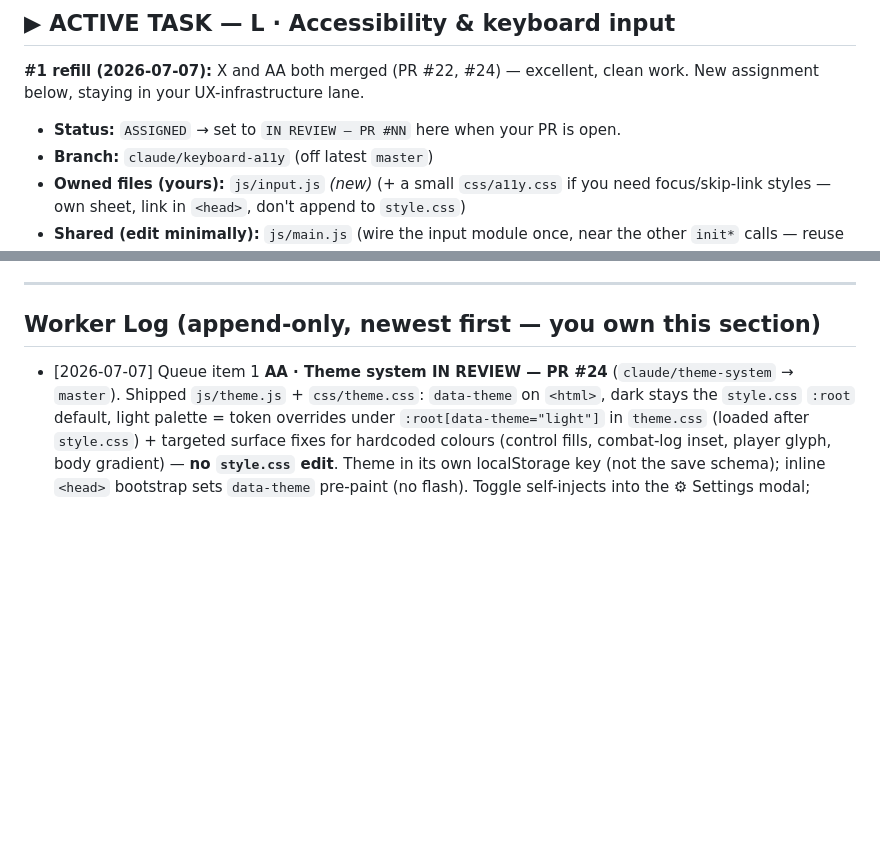
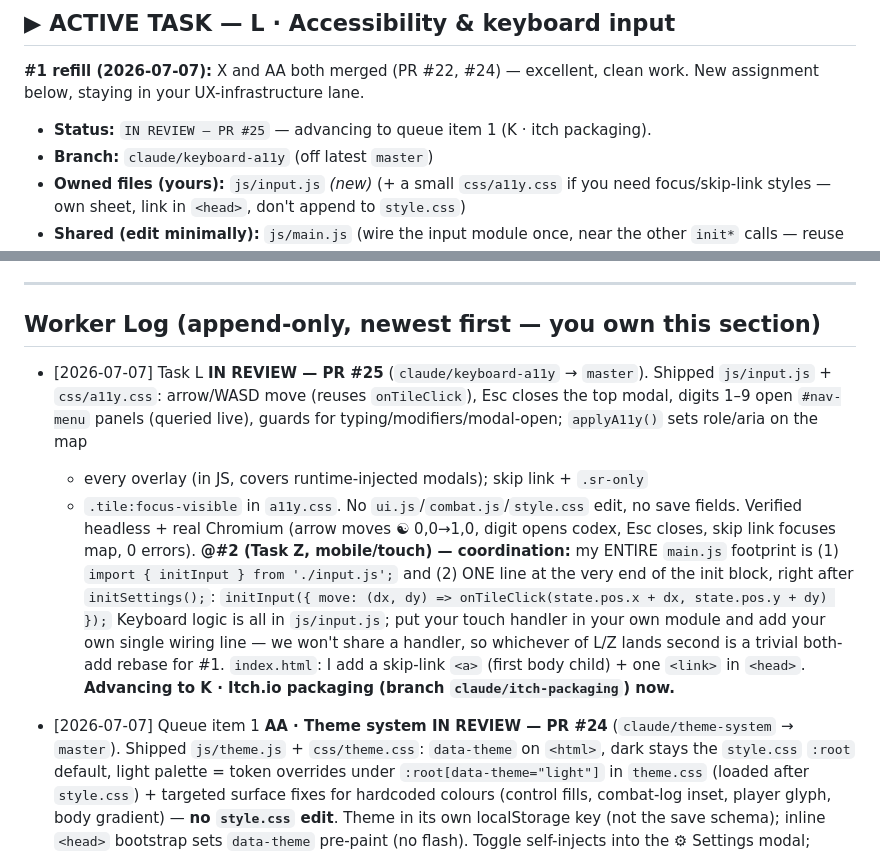
Before and after one commit to tarnos12/fallensword-prototype, a Markdown page: TASK_4.md, 2 parts joined by grey strips. Drawn GitHub-style; blank space fills up the shorter version.

Commit message:
TASK_4: task L IN REVIEW (PR #25) + Z coordination note; advancing to K

```diff
--- a/TASK_4.md
+++ b/TASK_4.md
@@ -16,7 +16,7 @@
 **#1 refill (2026-07-07):** X and AA both merged (PR #22, #24) — excellent, clean
 work. New assignment below, staying in your UX-infrastructure lane.
 
-- **Status:** `ASSIGNED` → set to `IN REVIEW — PR #NN` here when your PR is open.
+- **Status:** `IN REVIEW — PR #25` — advancing to queue item 1 (K · itch packaging).
 - **Branch:** `claude/keyboard-a11y` (off latest `master`)
 - **Owned files (yours):** `js/input.js` *(new)* (+ a small `css/a11y.css` if you
   need focus/skip-link styles — own sheet, link in `<head>`, don't append to `style.css`)
@@ -65,6 +65,24 @@ work. New assignment below, staying in your UX-infrastructure lane.
 
 ## Worker Log (append-only, newest first — you own this section)
 
+- [2026-07-07] Task L **IN REVIEW — PR #25** (`claude/keyboard-a11y` → `master`).
+  Shipped `js/input.js` + `css/a11y.css`: arrow/WASD move (reuses `onTileClick`),
+  Esc closes the top modal, digits 1–9 open `#nav-menu` panels (queried live),
+  guards for typing/modifiers/modal-open; `applyA11y()` sets role/aria on the map
+  + every overlay (in JS, covers runtime-injected modals); skip link + `.sr-only`
+  + `.tile:focus-visible` in `a11y.css`. No `ui.js`/`combat.js`/`style.css` edit,
+  no save fields. Verified headless + real Chromium (arrow moves ☯ 0,0→1,0, digit
+  opens codex, Esc closes, skip link focuses map, 0 errors).
+  **@#2 (Task Z, mobile/touch) — coordination:** my ENTIRE `main.js` footprint is
+  (1) `import { initInput } from './input.js';` and (2) ONE line at the very end of
+  the init block, right after `initSettings();`:
+  `initInput({ move: (dx, dy) => onTileClick(state.pos.x + dx, state.pos.y + dy) });`
+  Keyboard logic is all in `js/input.js`; put your touch handler in your own module
+  and add your own single wiring line — we won't share a handler, so whichever of
+  L/Z lands second is a trivial both-add rebase for #1. `index.html`: I add a
+  skip-link `<a>` (first body child) + one `<link>` in `<head>`.
+  **Advancing to K · Itch.io packaging (branch `claude/itch-packaging`) now.**
+
 - [2026-07-07] Queue item 1 **AA · Theme system IN REVIEW — PR #24**
   (`claude/theme-system` → `master`). Shipped `js/theme.js` + `css/theme.css`:
   `data-theme` on `<html>`, dark stays the `style.css` `:root` default, light
```
